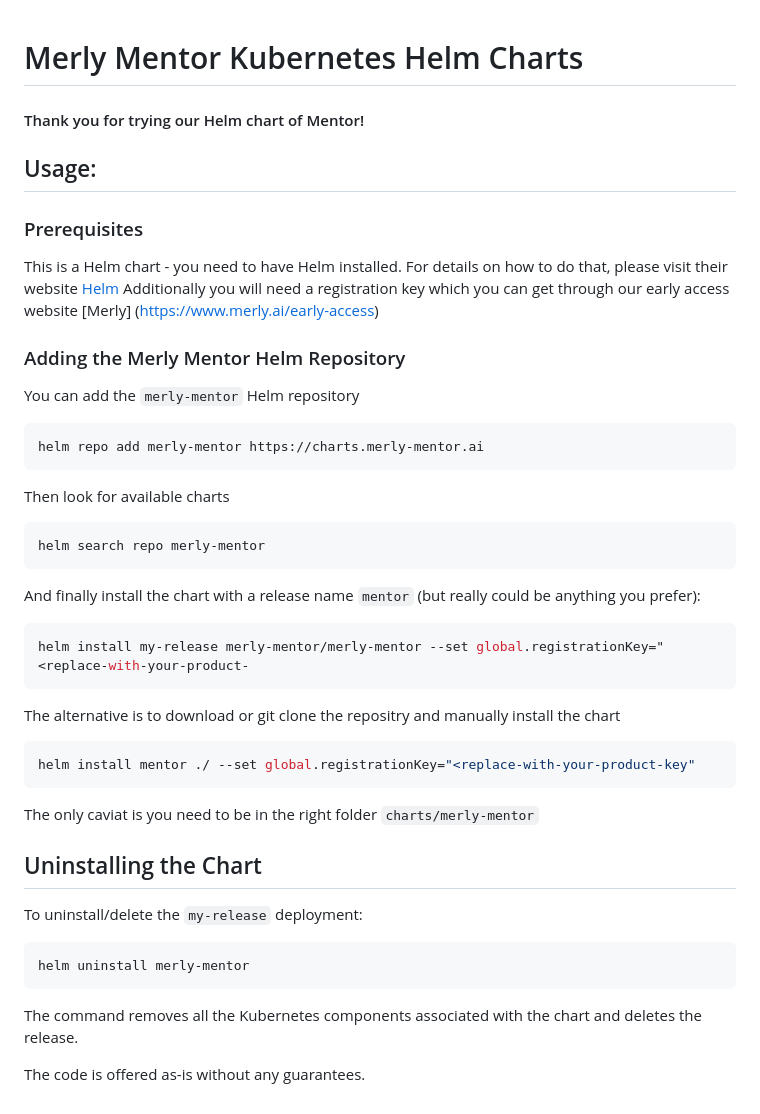
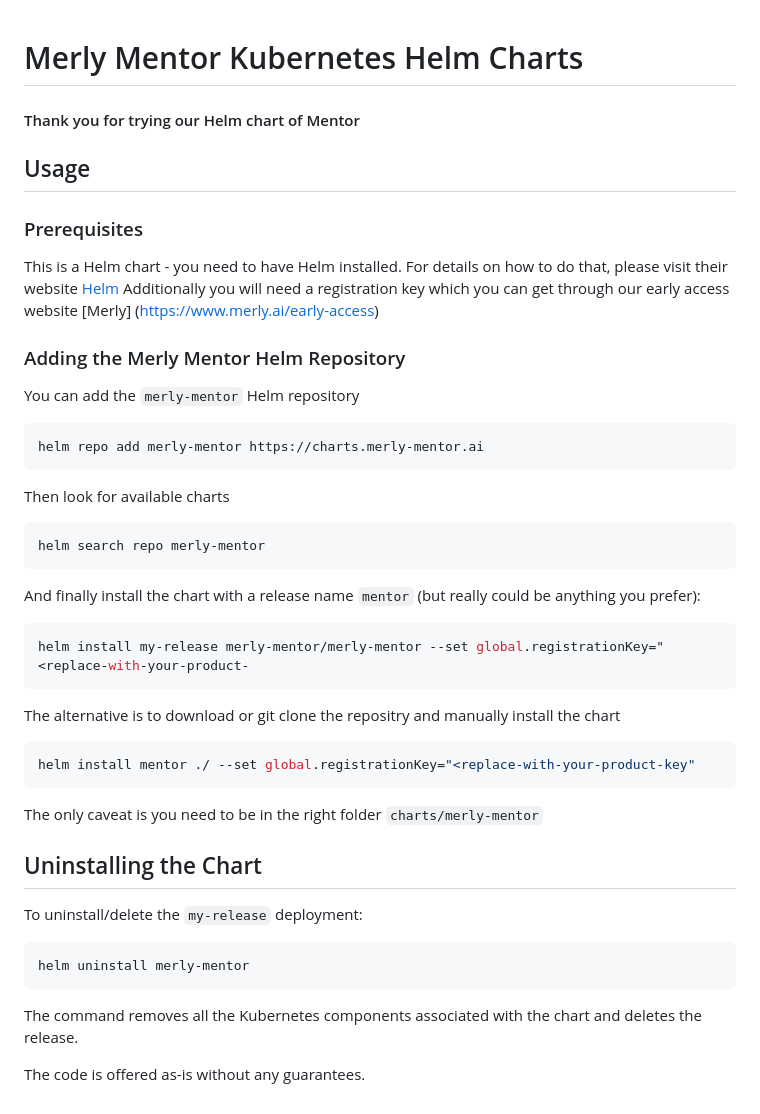
Before and after one commit to merly-ai/mentor-helm-chart, a Markdown page: README.md, the part around the change. GitHub-like rendering.

Commit message:
fix typo

````diff
--- a/README.md
+++ b/README.md
@@ -1,43 +1,51 @@
 # Merly Mentor Kubernetes Helm Charts
-#### Thank you for trying our Helm chart of Mentor!
 
-## Usage:
+#### Thank you for trying our Helm chart of Mentor
+
+## Usage
 
 ### Prerequisites
+
 This is a Helm chart - you need to have Helm installed. For details on how to do that, please visit their website [Helm](https://helm.sh)
-Additionally you will need a registration key which you can get through our early access website [Merly] (https://www.merly.ai/early-access)
+Additionally you will need a registration key which you can get through our early access website [Merly] (<https://www.merly.ai/early-access>)
 
 ### Adding the Merly Mentor Helm Repository
+
 You can add the `merly-mentor` Helm repository
 
 ```bash
 helm repo add merly-mentor https://charts.merly-mentor.ai
 ```
+
 Then look for available charts
+
 ```bash
 helm search repo merly-mentor
 ```
+
 And finally install the chart with a release name `mentor` (but really could be anything you prefer):
+
 ```bash
 helm install my-release merly-mentor/merly-mentor --set global.registrationKey="<replace-with-your-product-
 ```
 
 The alternative is to download or git clone the repositry and manually install the chart
+
 ```bash
 helm install mentor ./ --set global.registrationKey="<replace-with-your-product-key"
 ```
-The only caviat is you need to be in the right folder `charts/merly-mentor`
 
+The only caveat is you need to be in the right folder `charts/merly-mentor`
 
 ## Uninstalling the Chart
+
 To uninstall/delete the `my-release` deployment:
 
 ```bash
 helm uninstall merly-mentor
 ```
+
 The command removes all the Kubernetes components associated with the chart and deletes the release.
-
-
 
 The code is offered as-is without any guarantees.
 <!--
````
